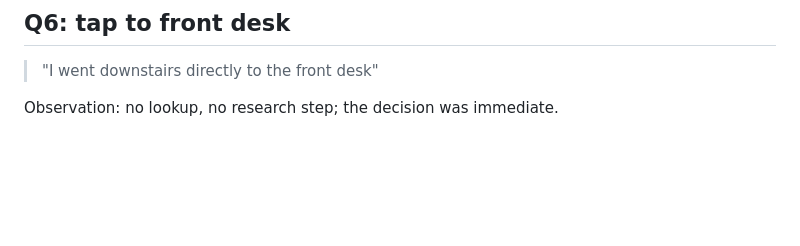
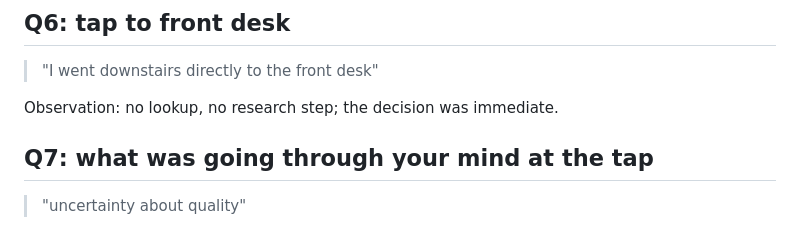
Before and after one commit to AgenP/health-maxxer, a Markdown page: design/00-self-interview-raw.md, the part around the change. Drawn GitHub-style; blank space fills up the shorter version.

Commit message:
Self-interview raw notes: Q7
Co-Authored-By: Claude Opus 5.5 <noreply@anthropic.com>

```diff
--- a/design/00-self-interview-raw.md
+++ b/design/00-self-interview-raw.md
@@ -37,3 +37,6 @@ Observations: the hotel-room tap is the real origin of the hotel story. Uncertai
 > "I went downstairs directly to the front desk"
 
 Observation: no lookup, no research step; the decision was immediate.
+
+## Q7: what was going through your mind at the tap
+> "uncertainty about quality"
```
